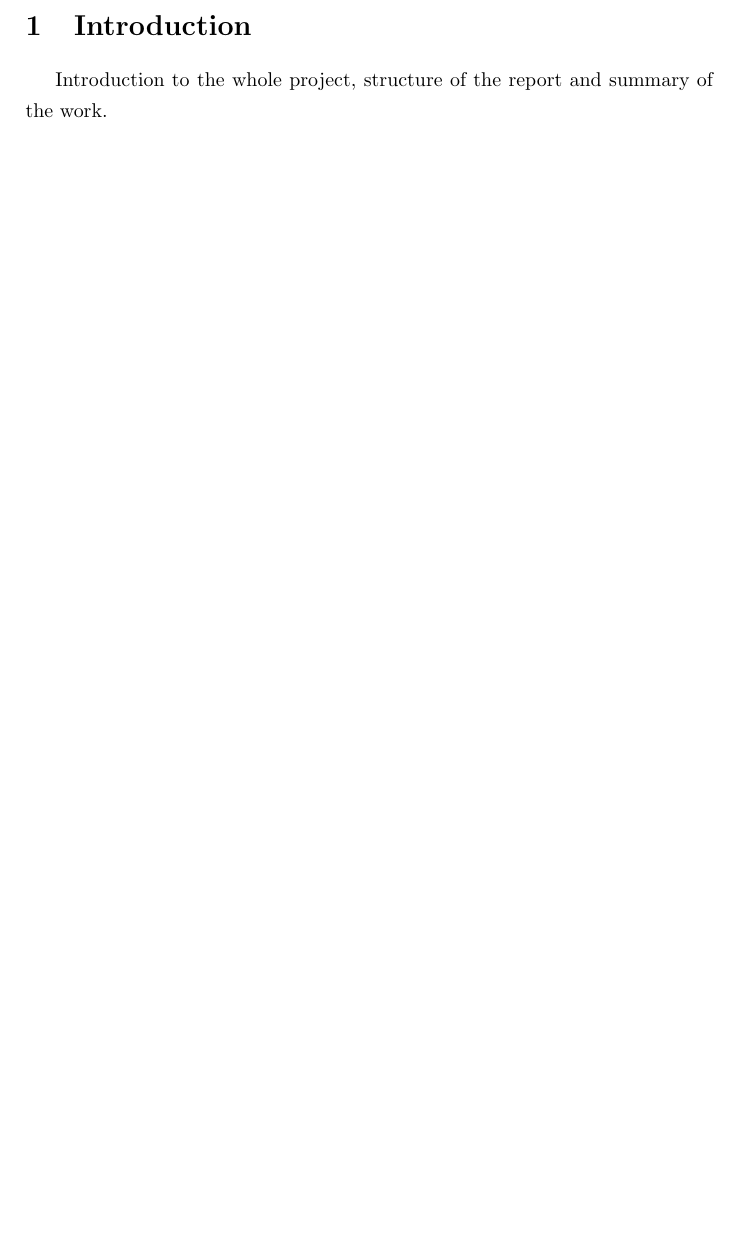
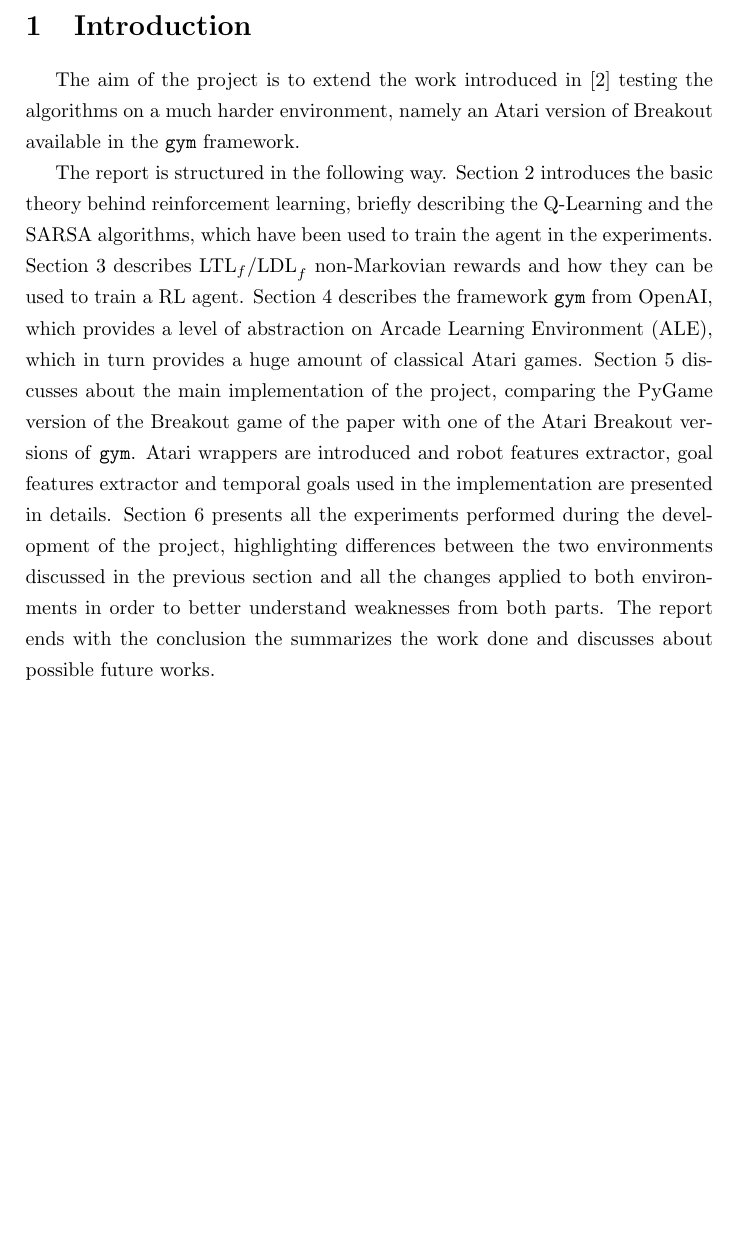
Before and after one commit to micco00x/ReasoningRobotsReport, a LaTeX document (report.tex, which reads introduction.tex): part of page 3 of 35, cut so that both start at the same text, the shorter picture padded with empty space. The pictures show the PDF file report.pdf that the author committed with the source.

Commit message:
Introduction section

```diff
--- a/introduction.tex
+++ b/introduction.tex
@@ -1,3 +1,26 @@
 \section{Introduction}
-Introduction to the whole project, structure of the report and summary of
-the work.
+The aim of the project is to extend the work introduced in
+\cite{DBLP:journals/corr/abs-1807-06333} testing the algorithms on a much
+harder environment, namely an Atari version of Breakout available in the
+\texttt{gym} framework.
+
+The report is structured in the following way. Section \ref{section:rl}
+introduces the basic theory behind reinforcement learning, briefly describing
+the Q-Learning and the SARSA algorithms, which have been used to train the
+agent in the experiments. Section \ref{section:nonmarkovianrewards}
+describes $\text{LTL}_f\text{/LDL}_f$ non-Markovian rewards and how they can
+be used to train a RL agent. Section \ref{sec:openaigym} describes the
+framework \texttt{gym} from OpenAI, which provides a level of abstraction
+on Arcade Learning Environment (ALE), which in turn provides a huge amount
+of classical Atari games. Section \ref{section:ataribreakout} discusses about
+the main implementation of the project, comparing the PyGame version of the
+Breakout game of the paper with one of the Atari Breakout versions of
+\texttt{gym}. Atari wrappers are introduced and robot features extractor,
+goal features extractor and temporal goals used in the implementation are
+presented in details. Section \ref{subsec:experiments} presents all the
+experiments performed during the development of the project, highlighting
+differences between the two environments discussed in the previous section
+and all the changes applied to both environments in order to better
+understand weaknesses from both parts. The report ends with the
+conclusion the summarizes the work done and discusses about possible
+future works.
```
Also changed, not shown: ataribreakout.tex (+1 -0 lines), reinforcementlearning.tex (+1 -0 lines), report.pdf.
